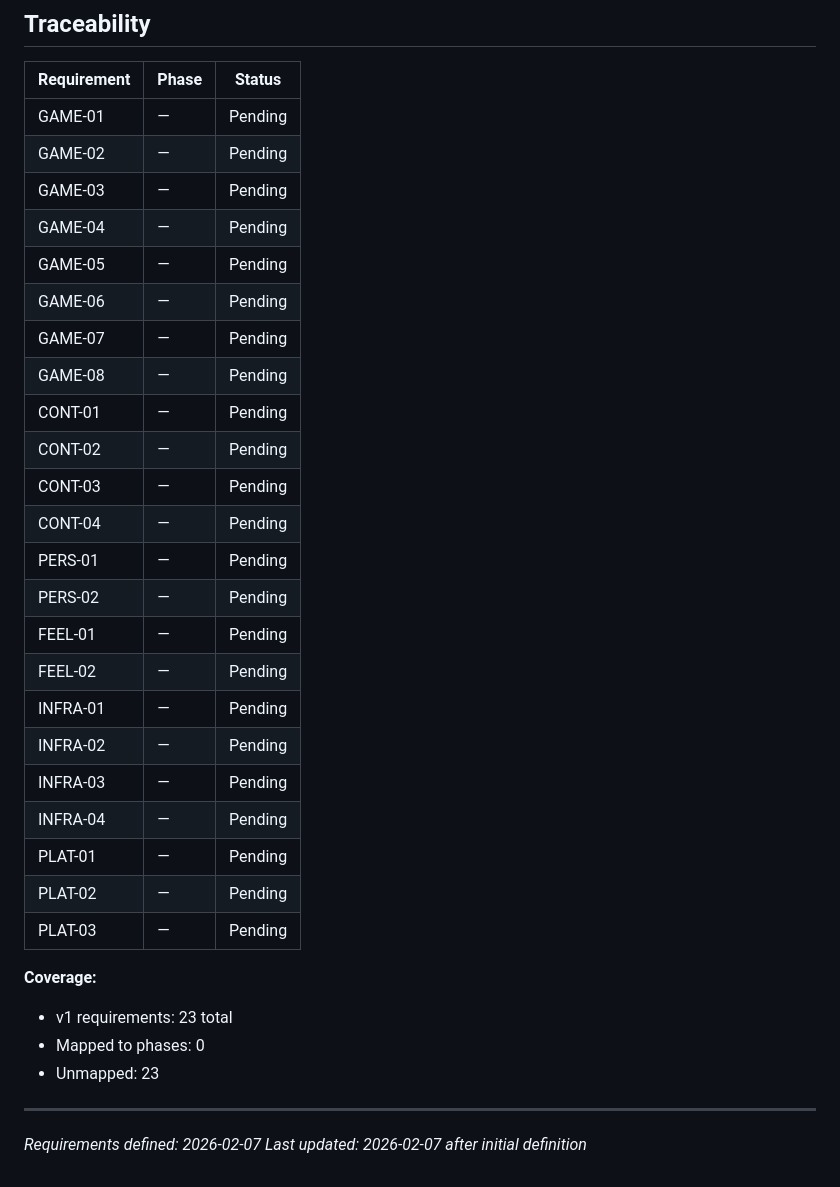
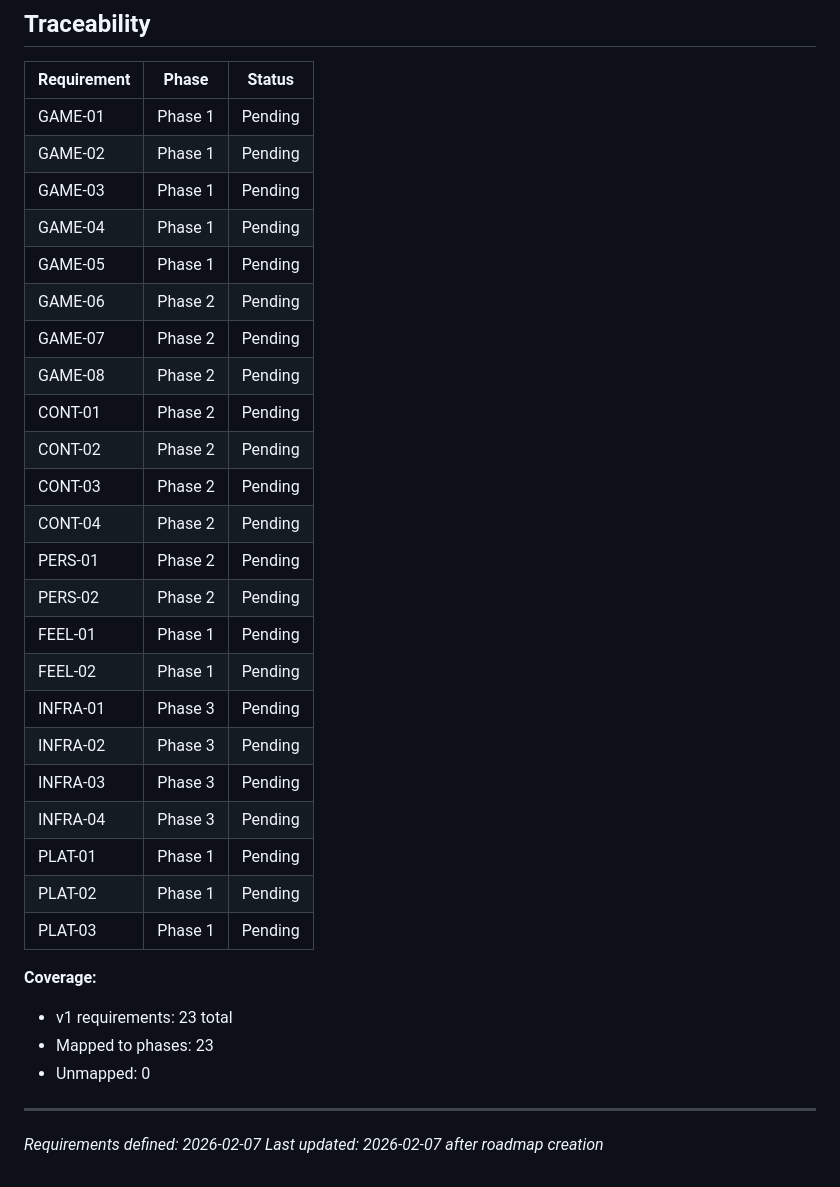
Before and after one commit to JimmyDore/thomas_birthday, a Markdown page: .planning/REQUIREMENTS.md, the part around the change. Rendered like a GitHub page.

```diff
--- a/.planning/REQUIREMENTS.md
+++ b/.planning/REQUIREMENTS.md
@@ -74,35 +74,35 @@
 
 | Requirement | Phase | Status |
 |-------------|-------|--------|
-| GAME-01 | — | Pending |
-| GAME-02 | — | Pending |
-| GAME-03 | — | Pending |
-| GAME-04 | — | Pending |
-| GAME-05 | — | Pending |
-| GAME-06 | — | Pending |
-| GAME-07 | — | Pending |
-| GAME-08 | — | Pending |
-| CONT-01 | — | Pending |
-| CONT-02 | — | Pending |
-| CONT-03 | — | Pending |
-| CONT-04 | — | Pending |
-| PERS-01 | — | Pending |
-| PERS-02 | — | Pending |
-| FEEL-01 | — | Pending |
-| FEEL-02 | — | Pending |
-| INFRA-01 | — | Pending |
-| INFRA-02 | — | Pending |
-| INFRA-03 | — | Pending |
-| INFRA-04 | — | Pending |
-| PLAT-01 | — | Pending |
-| PLAT-02 | — | Pending |
-| PLAT-03 | — | Pending |
+| GAME-01 | Phase 1 | Pending |
+| GAME-02 | Phase 1 | Pending |
+| GAME-03 | Phase 1 | Pending |
+| GAME-04 | Phase 1 | Pending |
+| GAME-05 | Phase 1 | Pending |
+| GAME-06 | Phase 2 | Pending |
+| GAME-07 | Phase 2 | Pending |
+| GAME-08 | Phase 2 | Pending |
+| CONT-01 | Phase 2 | Pending |
+| CONT-02 | Phase 2 | Pending |
+| CONT-03 | Phase 2 | Pending |
+| CONT-04 | Phase 2 | Pending |
+| PERS-01 | Phase 2 | Pending |
+| PERS-02 | Phase 2 | Pending |
+| FEEL-01 | Phase 1 | Pending |
+| FEEL-02 | Phase 1 | Pending |
+| INFRA-01 | Phase 3 | Pending |
+| INFRA-02 | Phase 3 | Pending |
+| INFRA-03 | Phase 3 | Pending |
+| INFRA-04 | Phase 3 | Pending |
+| PLAT-01 | Phase 1 | Pending |
+| PLAT-02 | Phase 1 | Pending |
+| PLAT-03 | Phase 1 | Pending |
 
 **Coverage:**
 - v1 requirements: 23 total
-- Mapped to phases: 0
-- Unmapped: 23
+- Mapped to phases: 23
+- Unmapped: 0
 
 ---
 *Requirements defined: 2026-02-07*
-*Last updated: 2026-02-07 after initial definition*
+*Last updated: 2026-02-07 after roadmap creation*
```
Also changed, not shown: .planning/ROADMAP.md (added, +66 -0 lines), .planning/STATE.md (added, +61 -0 lines).
